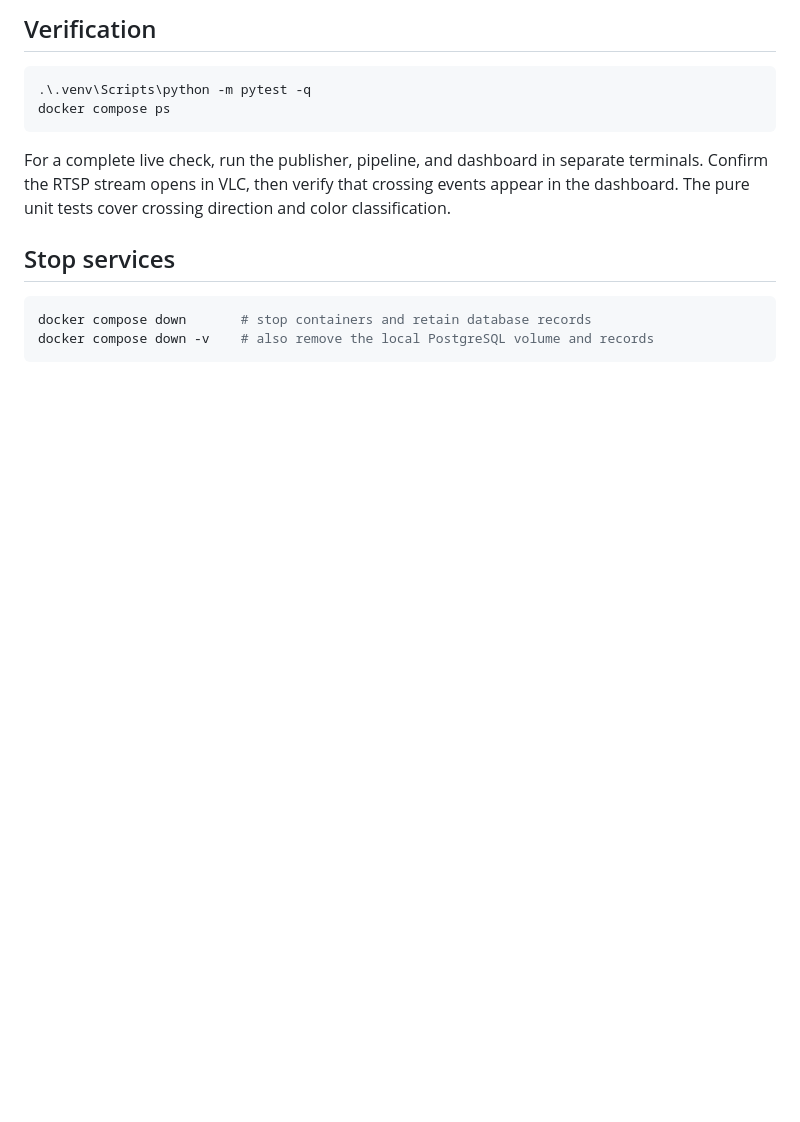
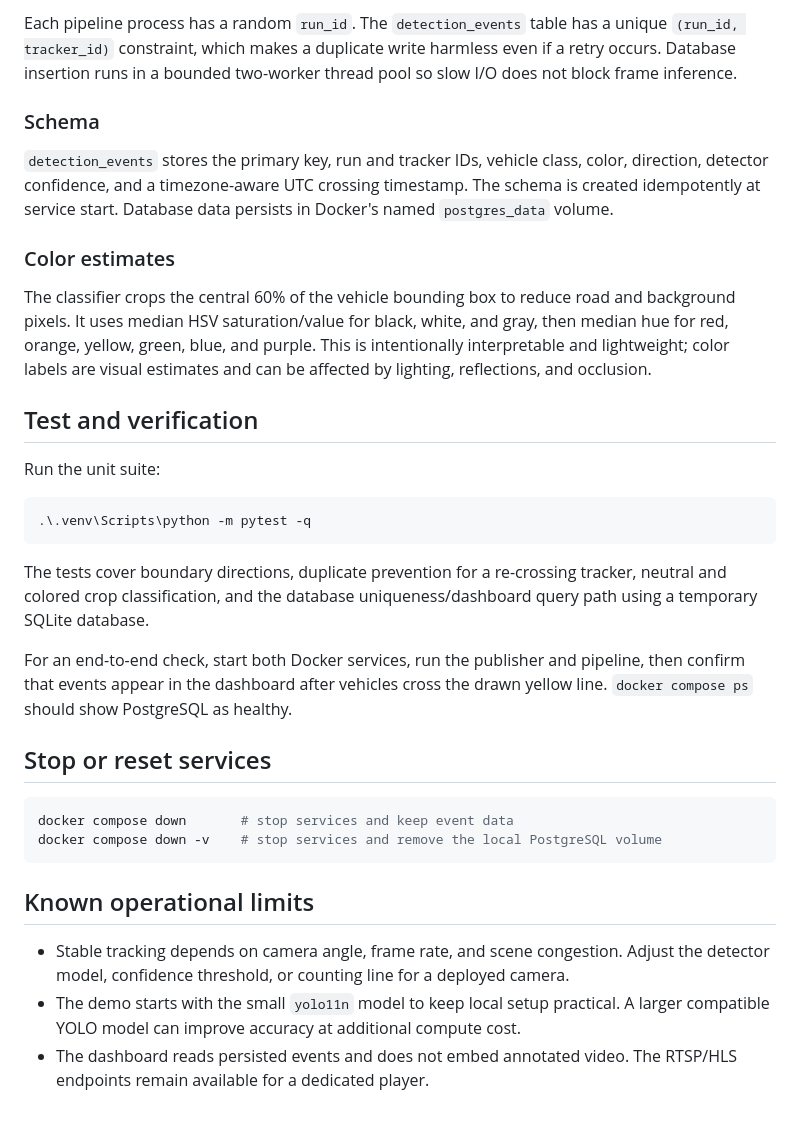
Before and after one commit to Shubham8655/Real-Time-Vehicle-Analytics-Pipeline, a Markdown page: README.md, the part around one of its changes. GitHub-like rendering; blank space fills up the shorter version.

````diff
--- a/README.md
+++ b/README.md
@@ -91,16 +120,35 @@ YOLO only processes the COCO vehicle classes (`car`, `motorcycle`, `bus`, and `t
 
-## Verification
+Each pipeline process has a random `run_id`. The `detection_events` table has a unique `(run_id, tracker_id)` constraint, which makes a duplicate write harmless even if a retry occurs. Database insertion runs in a bounded two-worker thread pool so slow I/O does not block frame inference.
+
+### Schema
+
+`detection_events` stores the primary key, run and tracker IDs, vehicle class, color, direction, detector confidence, and a timezone-aware UTC crossing timestamp. The schema is created idempotently at service start. Database data persists in Docker's named `postgres_data` volume.
+
+### Color estimates
+
+The classifier crops the central 60% of the vehicle bounding box to reduce road and background pixels. It uses median HSV saturation/value for black, white, and gray, then median hue for red, orange, yellow, green, blue, and purple. This is intentionally interpretable and lightweight; color labels are visual estimates and can be affected by lighting, reflections, and occlusion.
+
+## Test and verification
+
+Run the unit suite:
 
 ```powershell
 .\.venv\Scripts\python -m pytest -q
-docker compose ps
 ```
 
-For a complete live check, run the publisher, pipeline, and dashboard in separate terminals. Confirm the RTSP stream opens in VLC, then verify that crossing events appear in the dashboard. The pure unit tests cover crossing direction and color classification.
+The tests cover boundary directions, duplicate prevention for a re-crossing tracker, neutral and colored crop classification, and the database uniqueness/dashboard query path using a temporary SQLite database.
 
-## Stop services
+For an end-to-end check, start both Docker services, run the publisher and pipeline, then confirm that events appear in the dashboard after vehicles cross the drawn yellow line. `docker compose ps` should show PostgreSQL as healthy.
+
+## Stop or reset services
 
 ```powershell
-docker compose down       # stop containers and retain database records
-docker compose down -v    # also remove the local PostgreSQL volume and records
+docker compose down       # stop services and keep event data
+docker compose down -v    # stop services and remove the local PostgreSQL volume
 ```
+
+## Known operational limits
+
+- Stable tracking depends on camera angle, frame rate, and scene congestion. Adjust the detector model, confidence threshold, or counting line for a deployed camera.
+- The demo starts with the small `yolo11n` model to keep local setup practical. A larger compatible YOLO model can improve accuracy at additional compute cost.
+- The dashboard reads persisted events and does not embed annotated video. The RTSP/HLS endpoints remain available for a dedicated player.
````
Also changed, not shown: other parts of README.md (+73 -44 lines).
